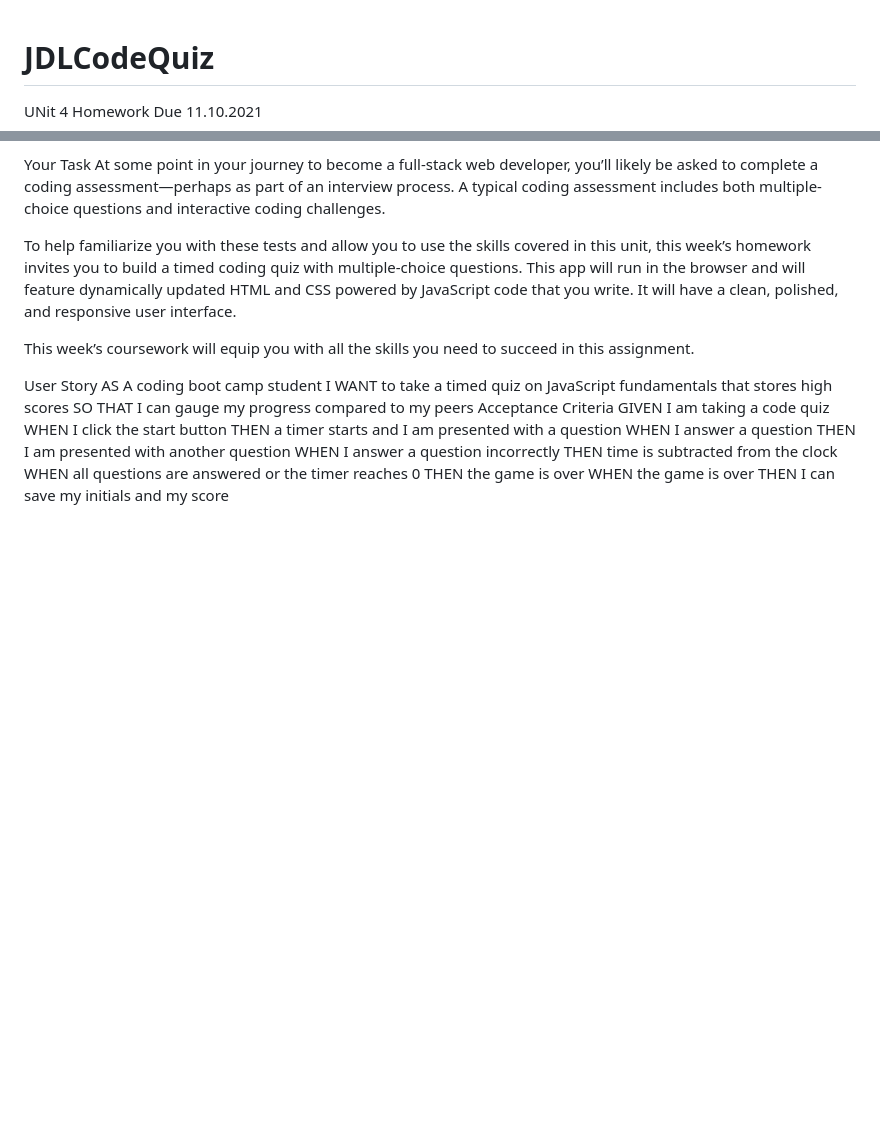
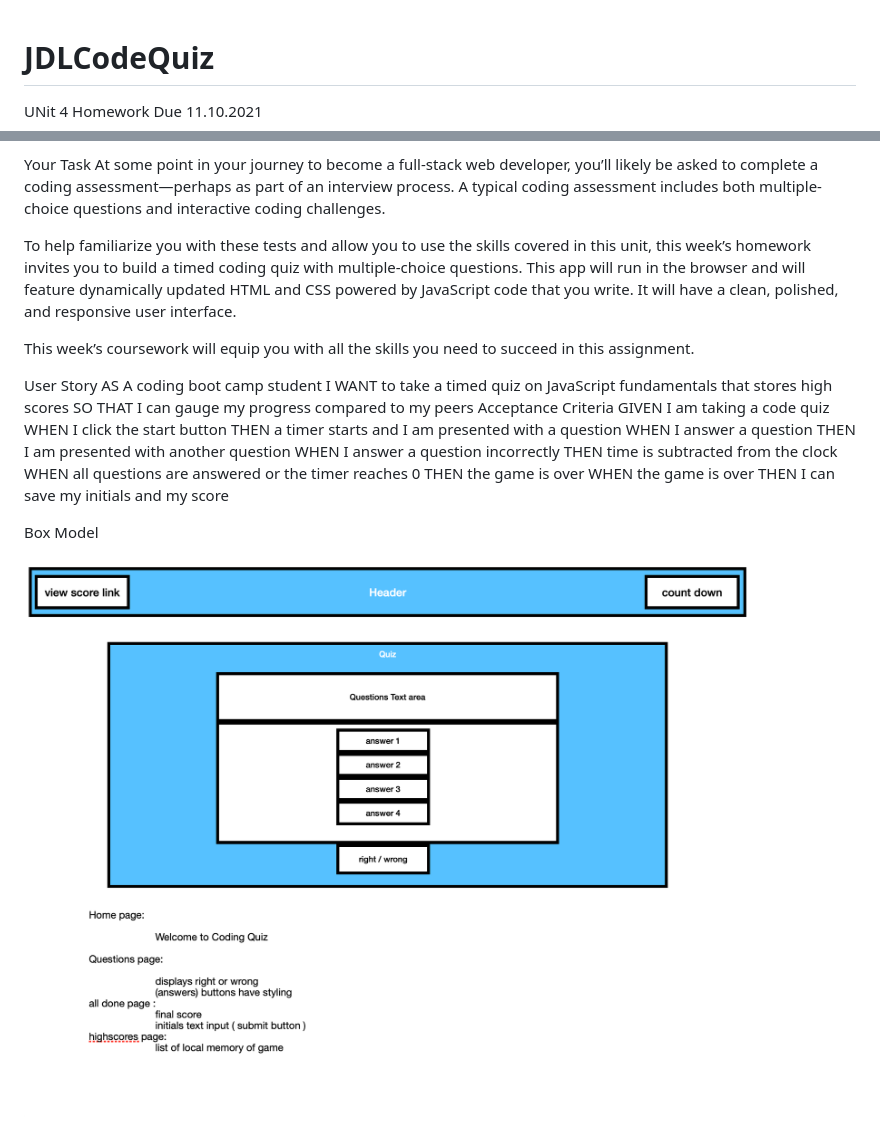
Before and after one commit to LutzJason92/JDLCodeQuiz, a Markdown page: README.md, 2 parts joined by grey strips. Rendered like a GitHub page; pictures changed too: assets/images/CodeQuiz-Box-Model.png (added); blank space fills up the shorter version.

Commit message:
updated readme
readme updated with screenshot of box model, created image folder under assets

```diff
--- a/README.md
+++ b/README.md
@@ -1,6 +1,6 @@
 # JDLCodeQuiz
- UNit 4 Homework Due 11.10.2021
 
+UNit 4 Homework Due 11.10.2021
 
 Your Task
 At some point in your journey to become a full-stack web developer, you’ll likely be asked to complete a coding assessment—perhaps as part of an interview process. A typical coding assessment includes both multiple-choice questions and interactive coding challenges.
@@ -25,3 +25,7 @@ WHEN all questions are answered or the timer reaches 0
 THEN the game is over
 WHEN the game is over
 THEN I can save my initials and my score
+
+Box Model
+
+![BoxModel](./assets/images/CodeQuiz-Box-Model.png)
```
Also changed, not shown: 1 other file.
